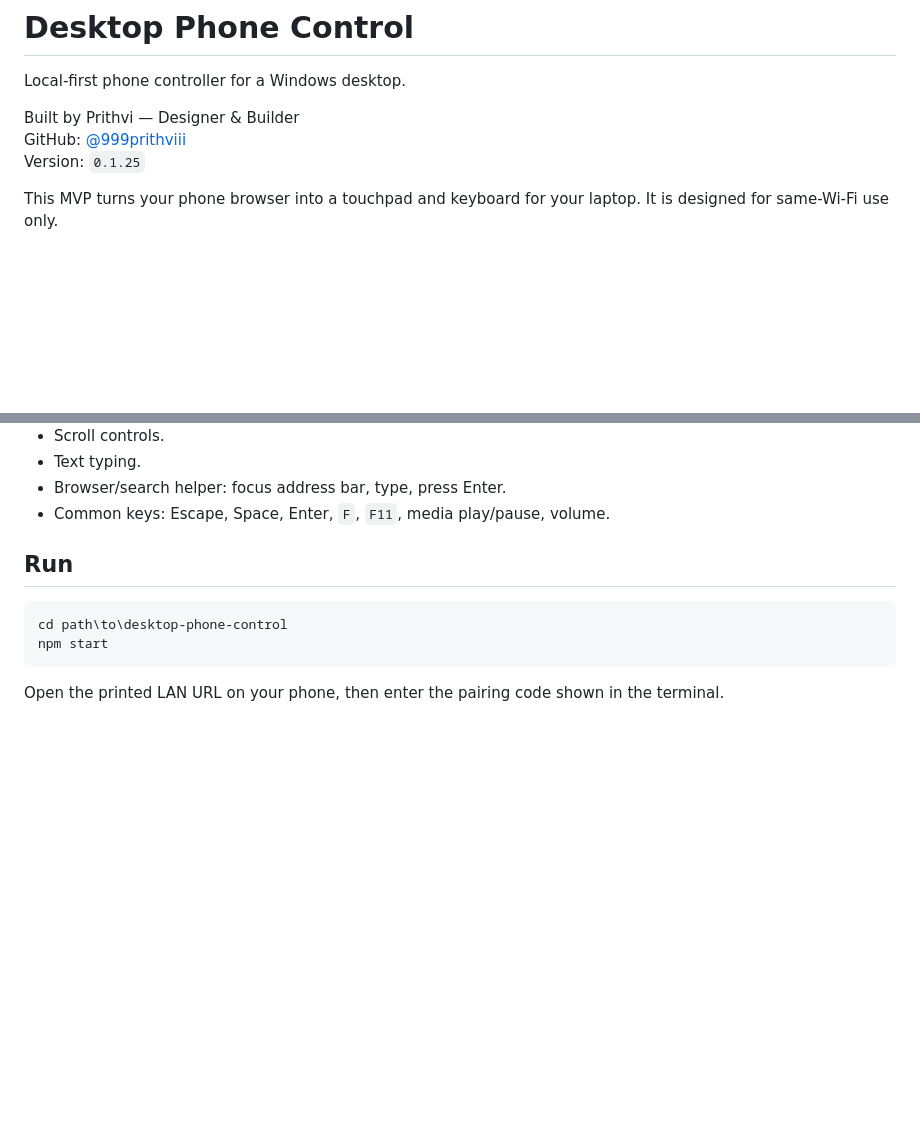
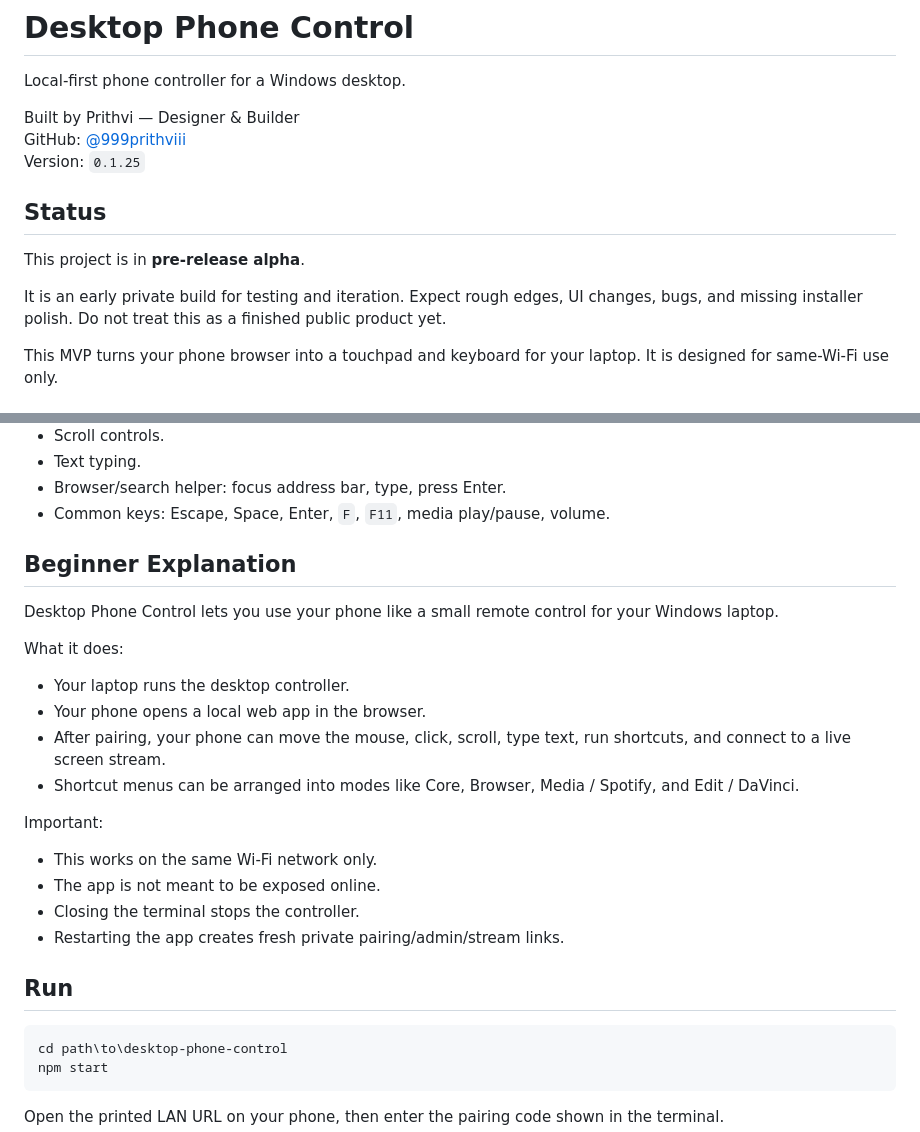
Before and after one commit to 999prithviii/desktop-phone-control, a Markdown page: README.md, 2 parts joined by grey strips. GitHub-like rendering; blank space fills up the shorter version.

Commit message:
Clarify alpha status for beginners

```diff
--- a/README.md
+++ b/README.md
@@ -5,6 +5,12 @@ Local-first phone controller for a Windows desktop.
 Built by Prithvi — Designer & Builder
 GitHub: [@999prithviii](https://github.com/999prithviii)
 Version: `0.1.25`
+
+## Status
+
+This project is in **pre-release alpha**.
+
+It is an early private build for testing and iteration. Expect rough edges, UI changes, bugs, and missing installer polish. Do not treat this as a finished public product yet.
 
 This MVP turns your phone browser into a touchpad and keyboard for your laptop. It is designed for same-Wi-Fi use only.
 
@@ -27,6 +33,24 @@ This MVP turns your phone browser into a touchpad and keyboard for your laptop.
 - Text typing.
 - Browser/search helper: focus address bar, type, press Enter.
 - Common keys: Escape, Space, Enter, `F`, `F11`, media play/pause, volume.
+
+## Beginner Explanation
+
+Desktop Phone Control lets you use your phone like a small remote control for your Windows laptop.
+
+What it does:
+
+- Your laptop runs the desktop controller.
+- Your phone opens a local web app in the browser.
+- After pairing, your phone can move the mouse, click, scroll, type text, run shortcuts, and connect to a live screen stream.
+- Shortcut menus can be arranged into modes like Core, Browser, Media / Spotify, and Edit / DaVinci.
+
+Important:
+
+- This works on the same Wi-Fi network only.
+- The app is not meant to be exposed online.
+- Closing the terminal stops the controller.
+- Restarting the app creates fresh private pairing/admin/stream links.
 
 ## Run
 
```
